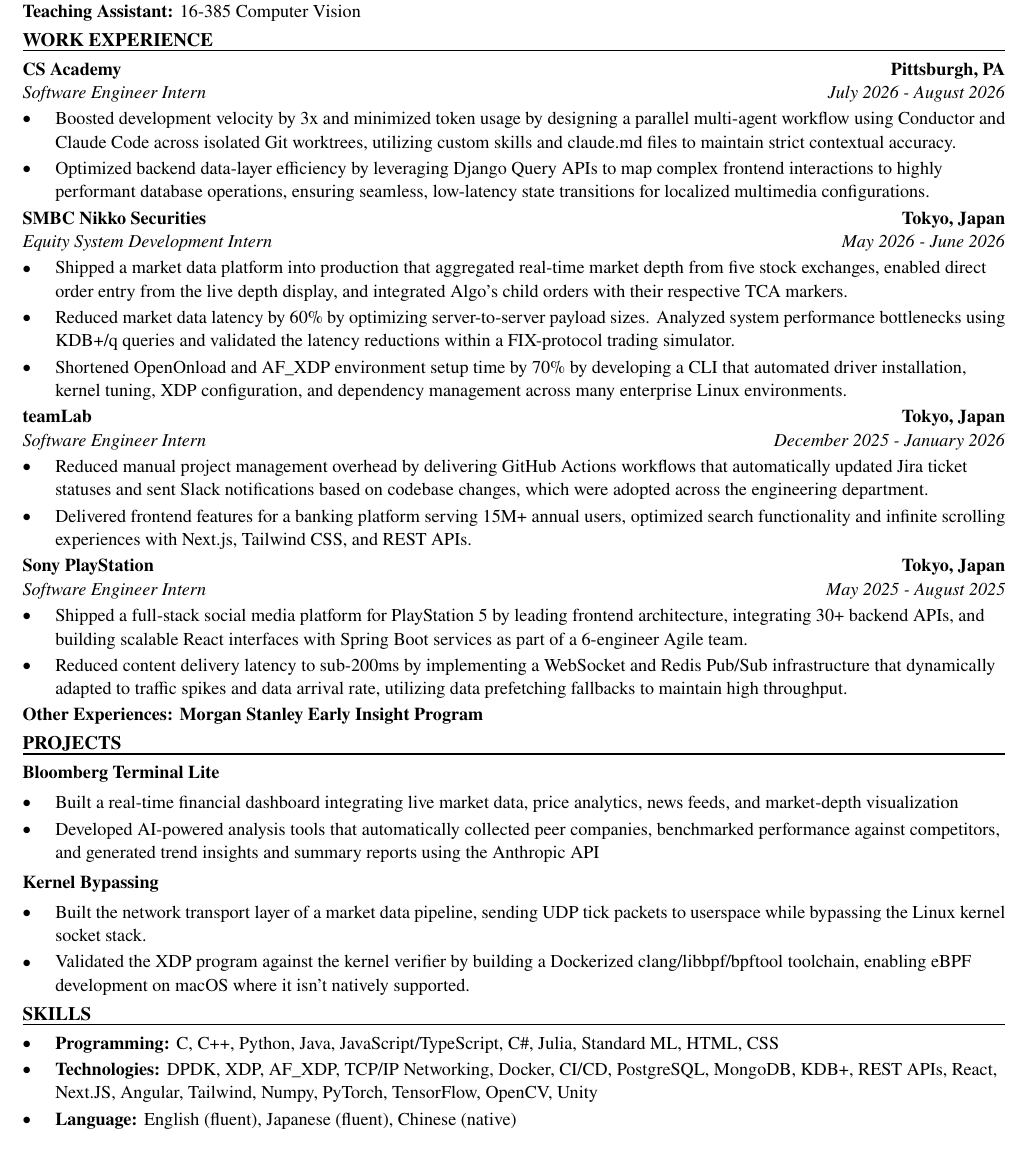
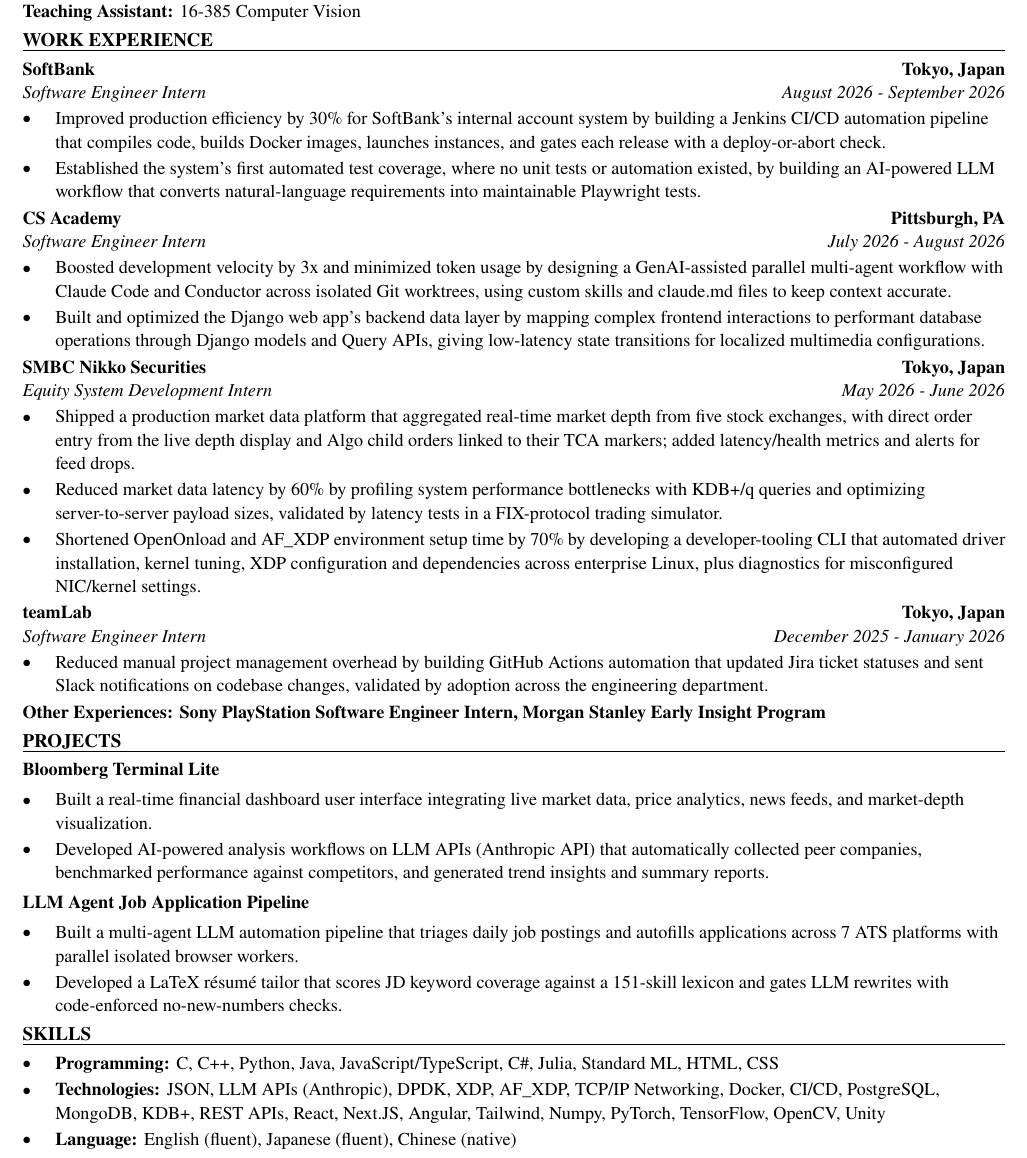
Before and after one commit to xinyichan04/resume, a LaTeX CV (resume.tex, which reads skills.tex): part of the page, cut so that both start at the same text. Compiled offline with pdfLaTeX.

Commit message:
Tailor for Roku: Software Engineering Internship Program UK (ATS score 28.6 -> 100.0)

```diff
--- a/resume.tex
+++ b/resume.tex
@@ -50,43 +50,42 @@
 \textbf{Teaching Assistant:} 16-385 Computer Vision
 
 \section*{WORK EXPERIENCE}
+\entry{SoftBank}{Tokyo, Japan}{Software Engineer Intern}{August 2026 - September 2026}
+\begin{itemize}
+  \item Improved production efficiency by 30\% for SoftBank's internal account system by building a Jenkins CI/CD automation pipeline that compiles code, builds Docker images, launches instances, and gates each release with a deploy-or-abort check.
+  \item Established the system's first automated test coverage, where no unit tests or automation existed, by building an AI-powered LLM workflow that converts natural-language requirements into maintainable Playwright tests.
+\end{itemize}
+
 \entry{CS Academy}{Pittsburgh, PA}{Software Engineer Intern}{July 2026 - August 2026}
 \begin{itemize}
-  \item Boosted development velocity by 3x and minimized token usage by designing a parallel multi-agent workflow using Conductor and Claude Code across isolated Git worktrees, utilizing custom skills and claude.md files to maintain strict contextual accuracy.
-  \item Optimized backend data-layer efficiency by leveraging Django Query APIs to map complex frontend interactions to highly performant database operations, ensuring seamless, low-latency state transitions for localized multimedia configurations.
+  \item Boosted development velocity by 3x and minimized token usage by designing a GenAI-assisted parallel multi-agent workflow with Claude Code and Conductor across isolated Git worktrees, using custom skills and claude.md files to keep context accurate.
+  \item Built and optimized the Django web app's backend data layer by mapping complex frontend interactions to performant database operations through Django models and Query APIs, giving low-latency state transitions for localized multimedia configurations.
 \end{itemize}
 
 \entry{SMBC Nikko Securities}{Tokyo, Japan}{Equity System Development Intern}{May 2026 - June 2026}
 \begin{itemize}
-  \item Shipped a market data platform into production that aggregated real-time market depth from five stock exchanges, enabled direct order entry from the live depth display, and integrated Algo's child orders with their respective TCA markers.
-  \item Reduced market data latency by 60\% by optimizing server-to-server payload sizes. Analyzed system performance bottlenecks using KDB+/q queries and validated the latency reductions within a FIX-protocol trading simulator.
-  \item Shortened OpenOnload and AF\_XDP environment setup time by 70\% by developing a CLI that automated driver installation, kernel tuning, XDP configuration, and dependency management across many enterprise Linux environments.
+  \item Shipped a production market data platform that aggregated real-time market depth from five stock exchanges, with direct order entry from the live depth display and Algo child orders linked to their TCA markers; added latency/health metrics and alerts for feed drops.
+  \item Reduced market data latency by 60\% by profiling system performance bottlenecks with KDB+/q queries and optimizing server-to-server payload sizes, validated by latency tests in a FIX-protocol trading simulator.
+  \item Shortened OpenOnload and AF\_XDP environment setup time by 70\% by developing a developer-tooling CLI that automated driver installation, kernel tuning, XDP configuration and dependencies across enterprise Linux, plus diagnostics for misconfigured NIC/kernel settings.
 \end{itemize}
 
 \entry{teamLab}{Tokyo, Japan}{Software Engineer Intern}{December 2025 - January 2026}
 \begin{itemize}
-  \item Reduced manual project management overhead by delivering GitHub Actions workflows that automatically updated Jira ticket statuses and sent Slack notifications based on codebase changes, which were adopted across the engineering department.
-  \item Delivered frontend features for a banking platform serving 15M+ annual users, optimized search functionality and infinite scrolling experiences with Next.js, Tailwind CSS, and REST APIs.
+  \item Reduced manual project management overhead by building GitHub Actions automation that updated Jira ticket statuses and sent Slack notifications on codebase changes, validated by adoption across the engineering department.
 \end{itemize}
-
-\entry{Sony PlayStation}{Tokyo, Japan}{Software Engineer Intern}{May 2025 - August 2025}
-\begin{itemize}
-  \item Shipped a full-stack social media platform for PlayStation 5 by leading frontend architecture, integrating 30+ backend APIs, and building scalable React interfaces with Spring Boot services as part of a 6-engineer Agile team.
-  \item Reduced content delivery latency to sub-200ms by implementing a WebSocket and Redis Pub/Sub infrastructure that dynamically adapted to traffic spikes and data arrival rate, utilizing data prefetching fallbacks to maintain high throughput.
-\end{itemize}
-\textbf{Other Experiences: Morgan Stanley Early Insight Program}
+\textbf{Other Experiences: Sony PlayStation Software Engineer Intern, Morgan Stanley Early Insight Program}
 
 \section*{PROJECTS}
 \textbf{Bloomberg Terminal Lite}\par\vspace{2pt}
 \begin{itemize}
-  \item Built a real-time financial dashboard integrating live market data, price analytics, news feeds, and market-depth visualization
-  \item Developed AI-powered analysis tools that automatically collected peer companies, benchmarked performance against competitors, and generated trend insights and summary reports using the Anthropic API
+  \item Built a real-time financial dashboard user interface integrating live market data, price analytics, news feeds, and market-depth visualization.
+  \item Developed AI-powered analysis workflows on LLM APIs (Anthropic API) that automatically collected peer companies, benchmarked performance against competitors, and generated trend insights and summary reports.
 \end{itemize}
 \vspace{2pt}
-\textbf{Kernel Bypassing}\par\vspace{2pt}
+\textbf{LLM Agent Job Application Pipeline}\par\vspace{2pt}
 \begin{itemize}
-  \item Built the network transport layer of a market data pipeline, sending UDP tick packets to userspace while bypassing the Linux kernel socket stack.
-  \item Validated the XDP program against the kernel verifier by building a Dockerized clang/libbpf/bpftool toolchain, enabling eBPF development on macOS where it isn't natively supported.
+  \item Built a multi-agent LLM automation pipeline that triages daily job postings and autofills applications across 7 ATS platforms with parallel isolated browser workers.
+  \item Developed a LaTeX résumé tailor that scores JD keyword coverage against a 151-skill lexicon and gates LLM rewrites with code-enforced no-new-numbers checks.
 \end{itemize}
 
 \input{skills.tex}
--- a/skills.tex
+++ b/skills.tex
@@ -2,6 +2,6 @@
 \section*{SKILLS}
 \begin{itemize}
   \item \textbf{Programming:} C, C++, Python, Java, JavaScript/TypeScript, C\#, Julia, Standard ML, HTML, CSS
-  \item \textbf{Technologies:} DPDK, XDP, AF\_XDP, TCP/IP Networking, Docker, CI/CD, PostgreSQL, MongoDB, KDB+, REST APIs, React, Next.JS, Angular, Tailwind, Numpy, PyTorch, TensorFlow, OpenCV, Unity
+  \item \textbf{Technologies:} JSON, LLM APIs (Anthropic), DPDK, XDP, AF\_XDP, TCP/IP Networking, Docker, CI/CD, PostgreSQL, MongoDB, KDB+, REST APIs, React, Next.JS, Angular, Tailwind, Numpy, PyTorch, TensorFlow, OpenCV, Unity
   \item \textbf{Language:} English (fluent), Japanese (fluent), Chinese (native)
 \end{itemize}
```
